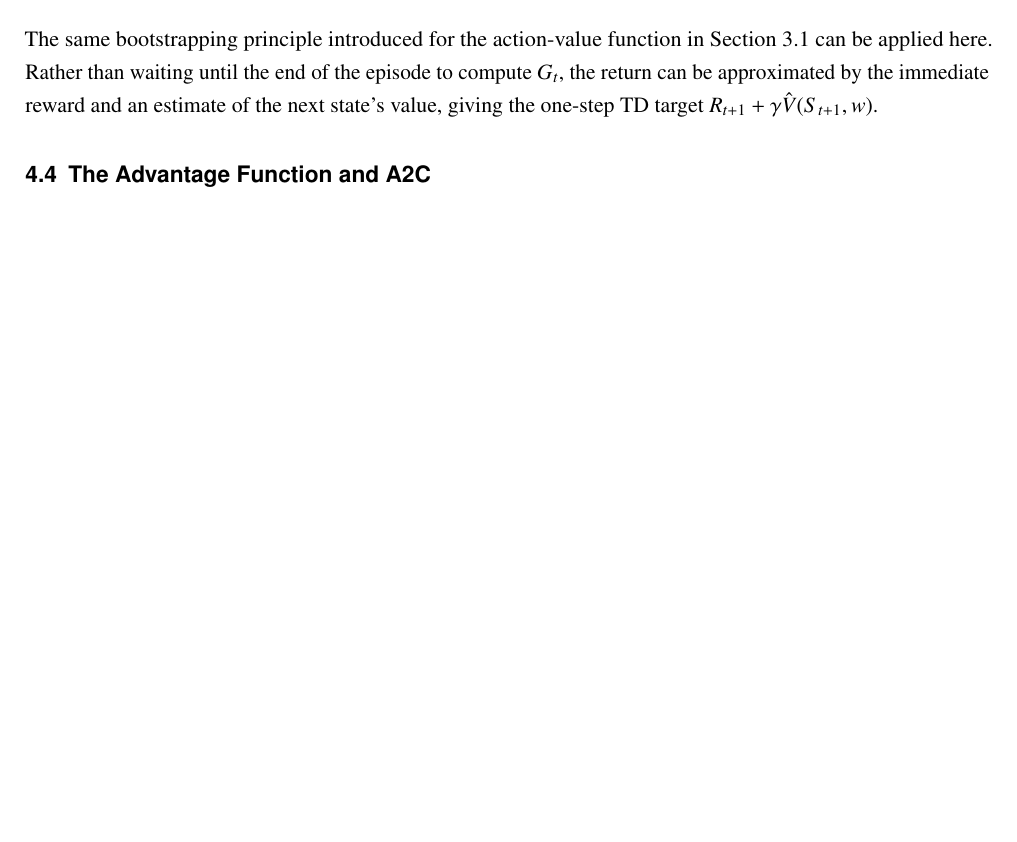
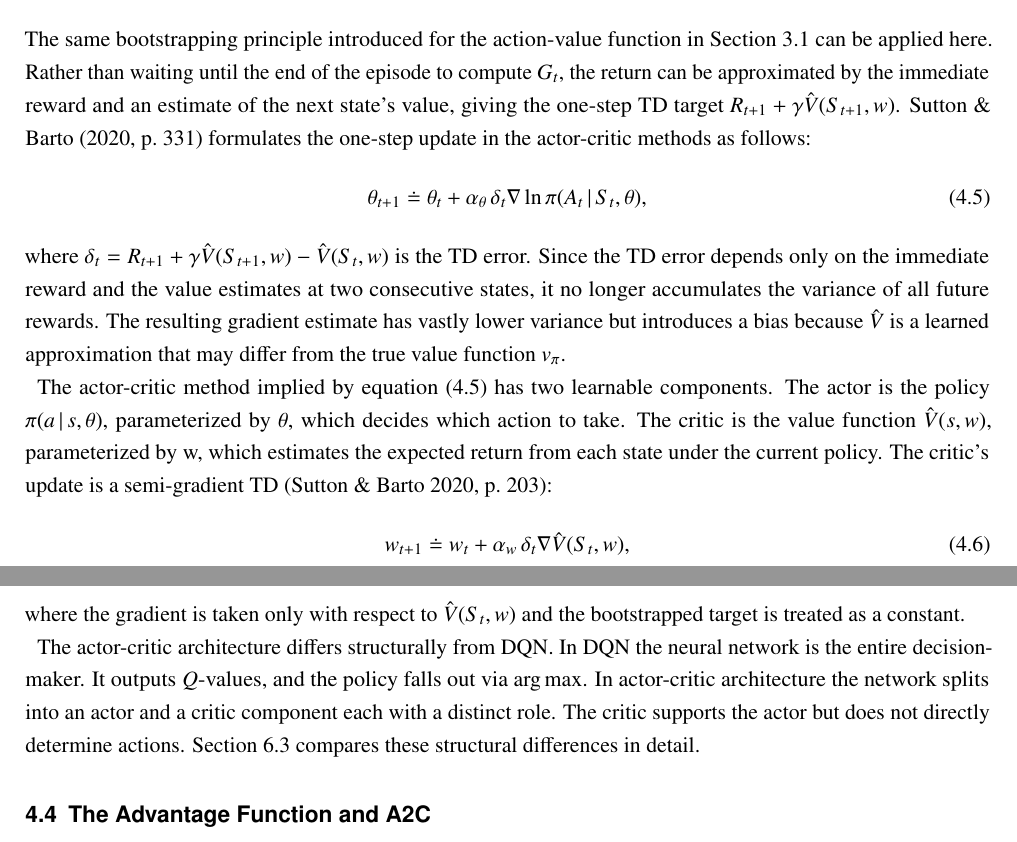
Before and after one commit to samiislam/LearningToPlayPong, a LaTeX thesis (Main.tex, which reads Chapters/Chapter4.tex): part of page 12 of 20 before the commit and two parts of pages 12 and 13 of 21 after it, the two joined at a grey line, cut so that both start at the same text, the shorter picture padded with empty space. Compiled offline with pdfLaTeX.

Commit message:
Complete 4.3

```diff
--- a/Chapters/Chapter4.tex
+++ b/Chapters/Chapter4.tex
@@ -35,6 +35,19 @@ When $b(S_t) \approx v_\pi(S_t)$, the quantity $(G_t - b(S_t))$ measures how muc
 
 \section{Actor-Critic Methods}
 \label{sec:actorcriticmethods}
-The same bootstrapping principle introduced for the action-value function in Section~\ref{sec:fromqlearningtodqn} can be applied here. Rather than waiting until the end of the episode to compute $G_t$, the return can be approximated by the immediate reward and an estimate of the next state's value, giving the one-step \acrshort{td} target $R_{t+1} + \gamma \hat{V}(S_{t+1}, w)$.
+The same bootstrapping principle introduced for the action-value function in Section~\ref{sec:fromqlearningtodqn} can be applied here. Rather than waiting until the end of the episode to compute $G_t$, the return can be approximated by the immediate reward and an estimate of the next state's value, giving the one-step \acrshort{td} target $R_{t+1} + \gamma \hat{V}(S_{t+1}, w)$. \citet[p.~331]{suttonReinforcementLearningIntroduction2020} formulates the one-step update in the actor-critic methods as follows:
+\begin{equation}\label{eq:one_step_update}
+	\theta_{t+1} \doteq \theta_t + \alpha_{\theta}\,\delta_t \nabla \ln \pi(A_t\,|\,S_t, \theta),
+\end{equation}
+where $\delta_t = R_{t+1} + \gamma \hat{V}(S_{t+1}, w) - \hat{V}(S_t, w)$ is the \acrshort{td} error. Since the \acrshort{td} error depends only on the immediate reward and the value estimates at two consecutive states, it no longer accumulates the variance of all future rewards. The resulting gradient estimate has vastly lower variance but introduces a bias because $\hat{V}$ is a learned approximation that may differ from the true value function $v_\pi$.
+
+The actor-critic method implied by equation~\eqref{eq:one_step_update} has two learnable components. The actor is the policy $\pi(a\,|\,s, \theta)$, parameterized by $\theta$, which decides which action to take. The critic is the value function $\hat{V}(s, w)$, parameterized by w, which estimates the expected return from each state under the current policy. The critic's update is a semi-gradient \acrshort{td} \citep[p.~203]{suttonReinforcementLearningIntroduction2020}:
+\begin{equation}
+	w_{t+1} \doteq w_t + \alpha_{w}\,\delta_t \nabla \hat{V}(S_t, w),
+\end{equation}
+where the gradient is taken only with respect to $\hat{V}(S_t, w)$ and the bootstrapped target is treated as a constant.
+
+The actor-critic architecture differs structurally from \acrshort{dqn}. In \acrshort{dqn} the neural network is the entire decision-maker. It outputs $Q$-values, and the policy falls out via $\argmax$. In actor-critic architecture the network splits into an actor and a critic component each with a distinct role. The critic supports the actor but does not directly determine actions. Section~\ref{sec:algandstructdifferences} compares these structural differences in detail.
+
 
 \section{The Advantage Function and A2C}
```
Also changed, not shown: Chapters/Chapter6.tex (+1 -0 lines).
